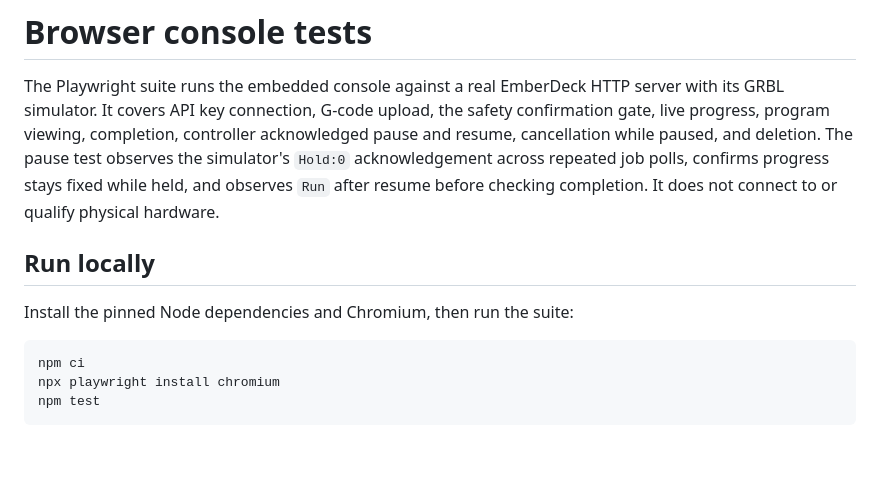
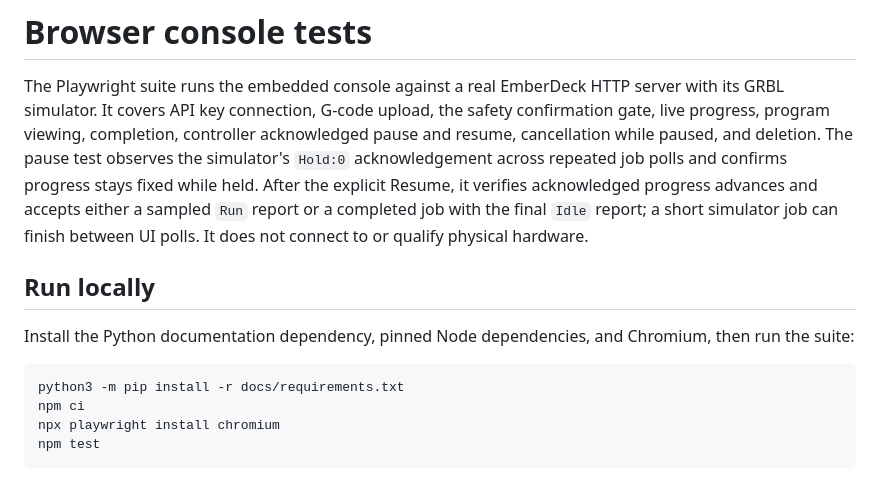
Before and after one commit to constructorfleet/emberdeck, a Markdown page: docs/browser-tests.md, the part around one of its changes. Drawn GitHub-style; blank space fills up the shorter version.

````diff
--- a/docs/browser-tests.md
+++ b/docs/browser-tests.md
@@ -5,15 +5,19 @@ server with its GRBL simulator. It covers API key connection, G-code upload,
 the safety confirmation gate, live progress, program viewing, completion,
 controller acknowledged pause and resume, cancellation while paused, and deletion.
 The pause test observes the simulator's `Hold:0` acknowledgement across repeated
-job polls, confirms progress stays fixed while held, and observes `Run` after
-resume before checking completion. It does not connect to or qualify physical
+job polls and confirms progress stays fixed while held. After the explicit
+Resume, it verifies acknowledged progress advances and accepts either a sampled
+`Run` report or a completed job with the final `Idle` report; a short simulator
+job can finish between UI polls. It does not connect to or qualify physical
 hardware.
 
 ## Run locally
 
-Install the pinned Node dependencies and Chromium, then run the suite:
+Install the Python documentation dependency, pinned Node dependencies, and
+Chromium, then run the suite:
 
 ```sh
+python3 -m pip install -r docs/requirements.txt
 npm ci
 npx playwright install chromium
 npm test
````
Also changed, not shown: other parts of docs/browser-tests.md (+45 -0 lines), docs/roadmap.md (+8 -7 lines), docs/assets/screenshots/docs-navigation-after-desktop.png (added), docs/assets/screenshots/docs-navigation-after-mobile.png (added), docs/assets/screenshots/docs-navigation-before-desktop.png (added), docs/assets/screenshots/docs-navigation-before-mobile.png (added), 5 other files.
